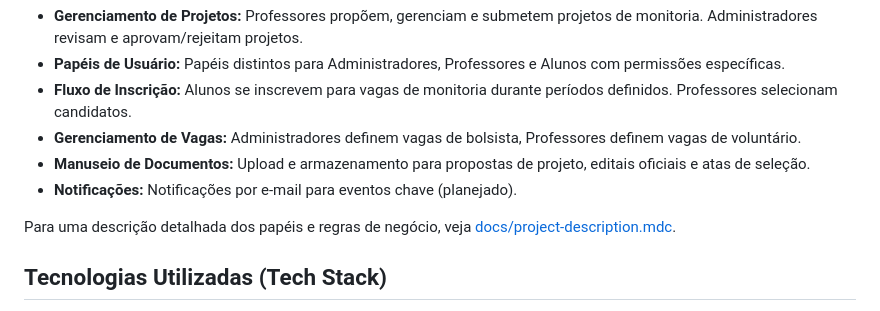
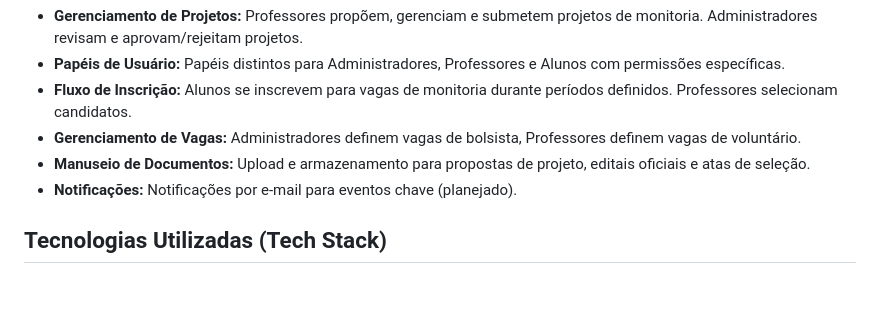
Before and after one commit to luisfelipesena/sistema-de-monitoria-ic, a Markdown page: README.md, the part around the change. Rendered like a GitHub page; blank space fills up the shorter version.

Commit message:
refactor: remove outdated link from README for improved clarity

```diff
--- a/README.md
+++ b/README.md
@@ -16,8 +16,6 @@ Este projeto visa simplificar a gestão do Programa de Monitoria da UFBA. As fun
 - **Gerenciamento de Vagas:** Administradores definem vagas de bolsista, Professores definem vagas de voluntário.
 - **Manuseio de Documentos:** Upload e armazenamento para propostas de projeto, editais oficiais e atas de seleção.
 - **Notificações:** Notificações por e-mail para eventos chave (planejado).
-
-Para uma descrição detalhada dos papéis e regras de negócio, veja [docs/project-description.mdc](./docs/project-description.mdc).
 
 ## Tecnologias Utilizadas (Tech Stack)
 
```
